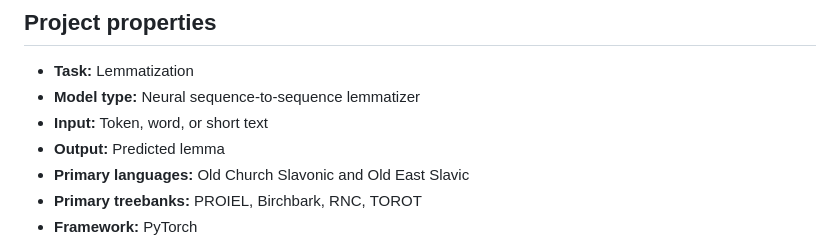
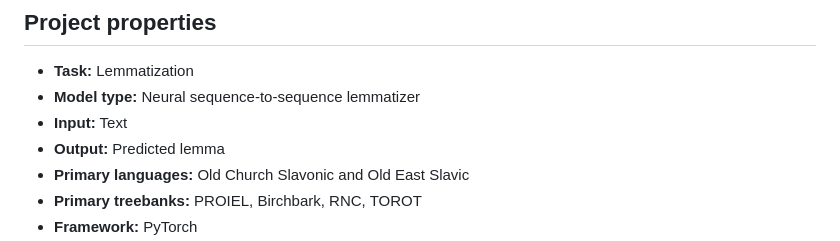
Before and after one commit to usmannawaz01/OldSlavicLemma, a Markdown page: README.md, the part around the change. GitHub-like rendering.

```diff
--- a/README.md
+++ b/README.md
@@ -28,7 +28,7 @@ Use the Hugging Face repository if you want to download and reuse pretrained mod
 
 - **Task:** Lemmatization
 - **Model type:** Neural sequence-to-sequence lemmatizer
-- **Input:** Token, word, or short text
+- **Input:** Text
 - **Output:** Predicted lemma
 - **Primary languages:** Old Church Slavonic and Old East Slavic
 - **Primary treebanks:** PROIEL, Birchbark, RNC, TOROT
```
